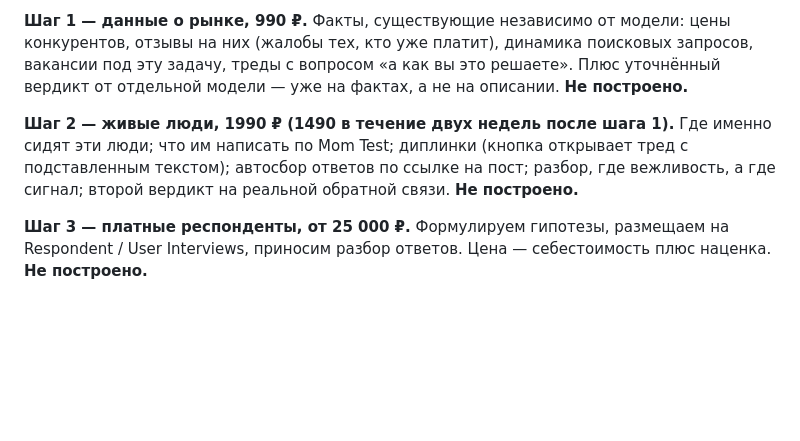
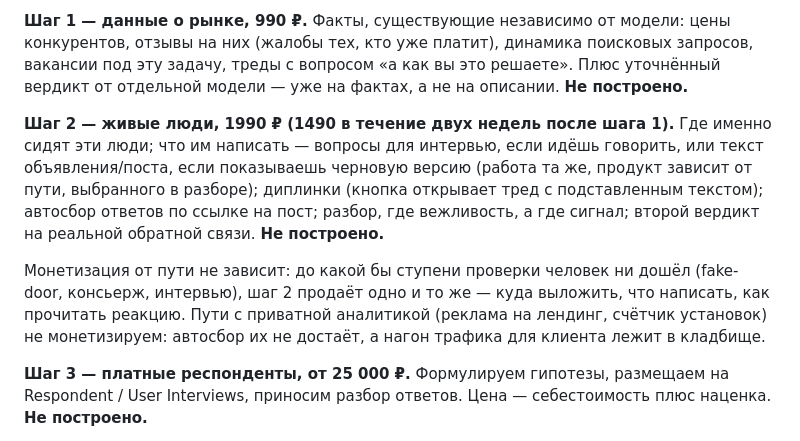
Before and after one commit to mkrushin/idea_validator, a Markdown page: DECISIONS.md, the part around the change. Drawn GitHub-style; blank space fills up the shorter version.

Commit message:
DECISIONS: шаг 2 покрывает оба пути проверки (разговоры и показ)
Возвращён текст объявления в состав шага 2, зафиксировано что
монетизация от пути не зависит, а приватная аналитика не монетизируется.

Co-Authored-By: Claude Opus 4.8 <noreply@anthropic.com>

```diff
--- a/DECISIONS.md
+++ b/DECISIONS.md
@@ -17,7 +17,9 @@
 
 **Шаг 1 — данные о рынке, 990 ₽.** Факты, существующие независимо от модели: цены конкурентов, отзывы на них (жалобы тех, кто уже платит), динамика поисковых запросов, вакансии под эту задачу, треды с вопросом «а как вы это решаете». Плюс уточнённый вердикт от отдельной модели — уже на фактах, а не на описании. **Не построено.**
 
-**Шаг 2 — живые люди, 1990 ₽ (1490 в течение двух недель после шага 1).** Где именно сидят эти люди; что им написать по Mom Test; диплинки (кнопка открывает тред с подставленным текстом); автосбор ответов по ссылке на пост; разбор, где вежливость, а где сигнал; второй вердикт на реальной обратной связи. **Не построено.**
+**Шаг 2 — живые люди, 1990 ₽ (1490 в течение двух недель после шага 1).** Где именно сидят эти люди; что им написать — вопросы для интервью, если идёшь говорить, или текст объявления/поста, если показываешь черновую версию (работа та же, продукт зависит от пути, выбранного в разборе); диплинки (кнопка открывает тред с подставленным текстом); автосбор ответов по ссылке на пост; разбор, где вежливость, а где сигнал; второй вердикт на реальной обратной связи. **Не построено.**
+
+Монетизация от пути не зависит: до какой бы ступени проверки человек ни дошёл (fake-door, консьерж, интервью), шаг 2 продаёт одно и то же — куда выложить, что написать, как прочитать реакцию. Пути с приватной аналитикой (реклама на лендинг, счётчик установок) не монетизируем: автосбор их не достаёт, а нагон трафика для клиента лежит в кладбище.
 
 **Шаг 3 — платные респонденты, от 25 000 ₽.** Формулируем гипотезы, размещаем на Respondent / User Interviews, приносим разбор ответов. Цена — себестоимость плюс наценка. **Не построено.**
 
```
